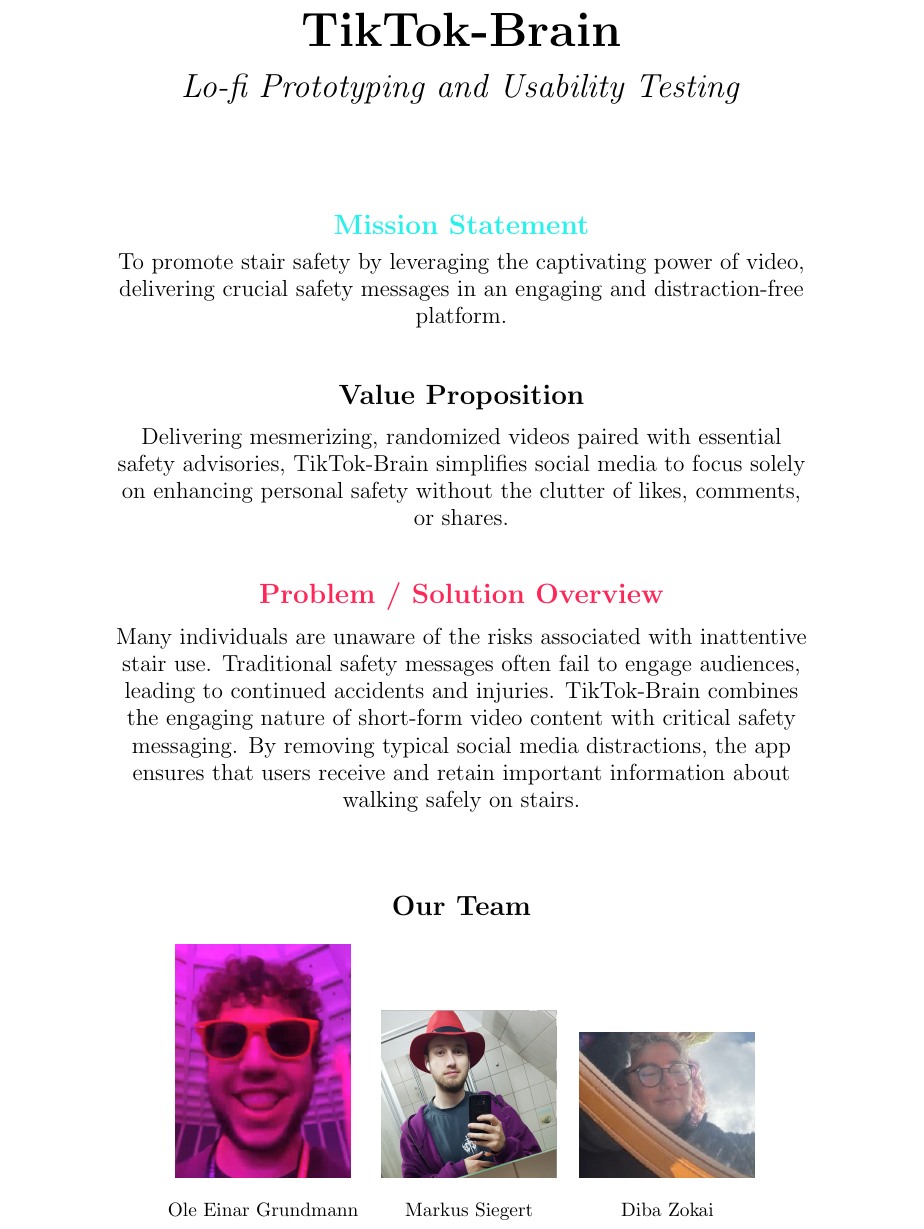
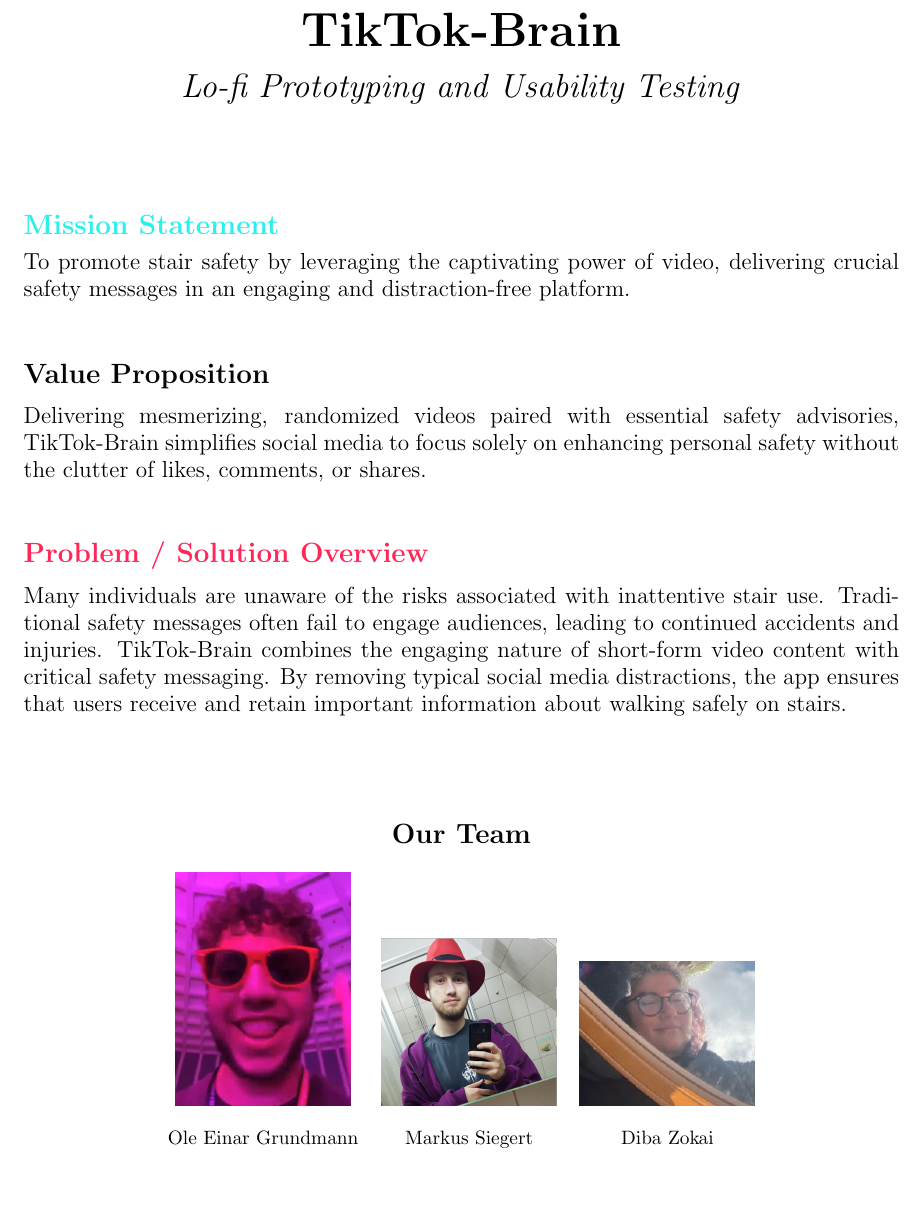
Before and after one commit to mitsaucepls/stairs, a LaTeX document (stairs.tex): part of page 1 of 7, cut so that both start at the same text, the shorter picture padded with empty space. Compiled offline with pdfLaTeX.

Commit message:
left formatting on title page

```diff
--- a/stairs.tex
+++ b/stairs.tex
@@ -32,10 +32,12 @@
     {\Huge \textbf{TikTok-Brain}} \\[0.5cm]
     {\LARGE \textit{Lo-fi Prototyping and Usability Testing}} \\[2cm]
 
+\end{center}
+
     % Mission Statement
+    \noindent
     \textbf{\textcolor{TikTokLightBlue}{\Large Mission Statement}} \\[0.3cm]
-    \parbox{0.8\textwidth}{
-        \centering
+    \parbox{\textwidth}{
         \large
         To promote stair safety by leveraging the captivating power of video,
         delivering crucial safety messages in an engaging and distraction-free platform.
@@ -43,9 +45,9 @@
     } \\[1cm]
 
     % Value Proposition
+    \noindent
     \textbf{\textcolor{TikTokBlack}{\Large Value Proposition}} \\[0.3cm]
-    \parbox{0.8\textwidth}{
-        \centering
+    \parbox{\textwidth}{
         \large
         % Teamwork makes the green work.
         Delivering mesmerizing, randomized videos paired with essential safety advisories,
@@ -65,6 +67,7 @@
         the app ensures that users receive and retain important information about walking safely on stairs.
     } \\[1.5cm]
 
+\begin{center}
     % Our Team
     \textbf{\textcolor{TikTokBlack}{\Large Our Team}} \\[0.5cm]
 
```
Also changed, not shown: stairs.pdf, stairs.tex (4 more changed lines).
